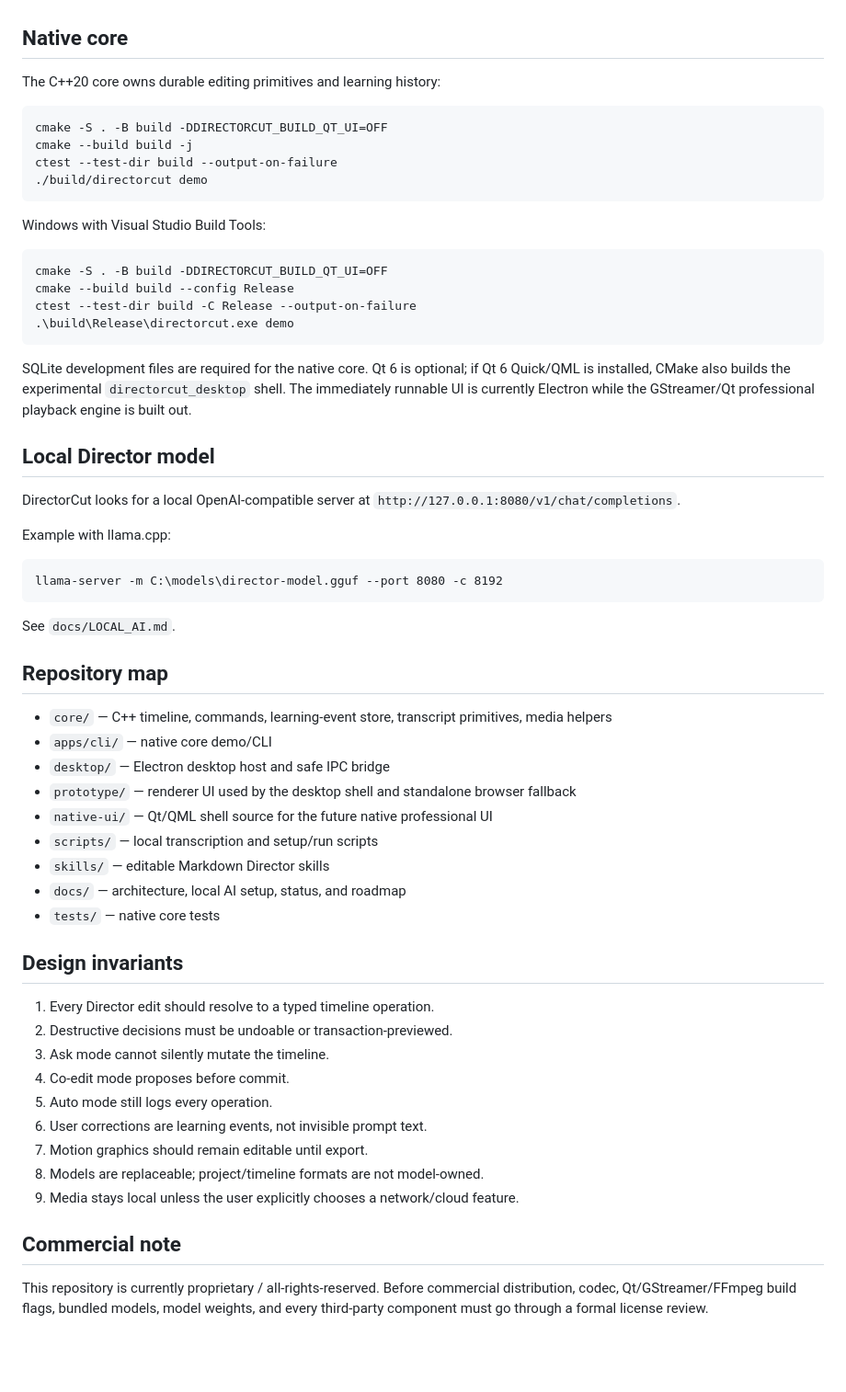
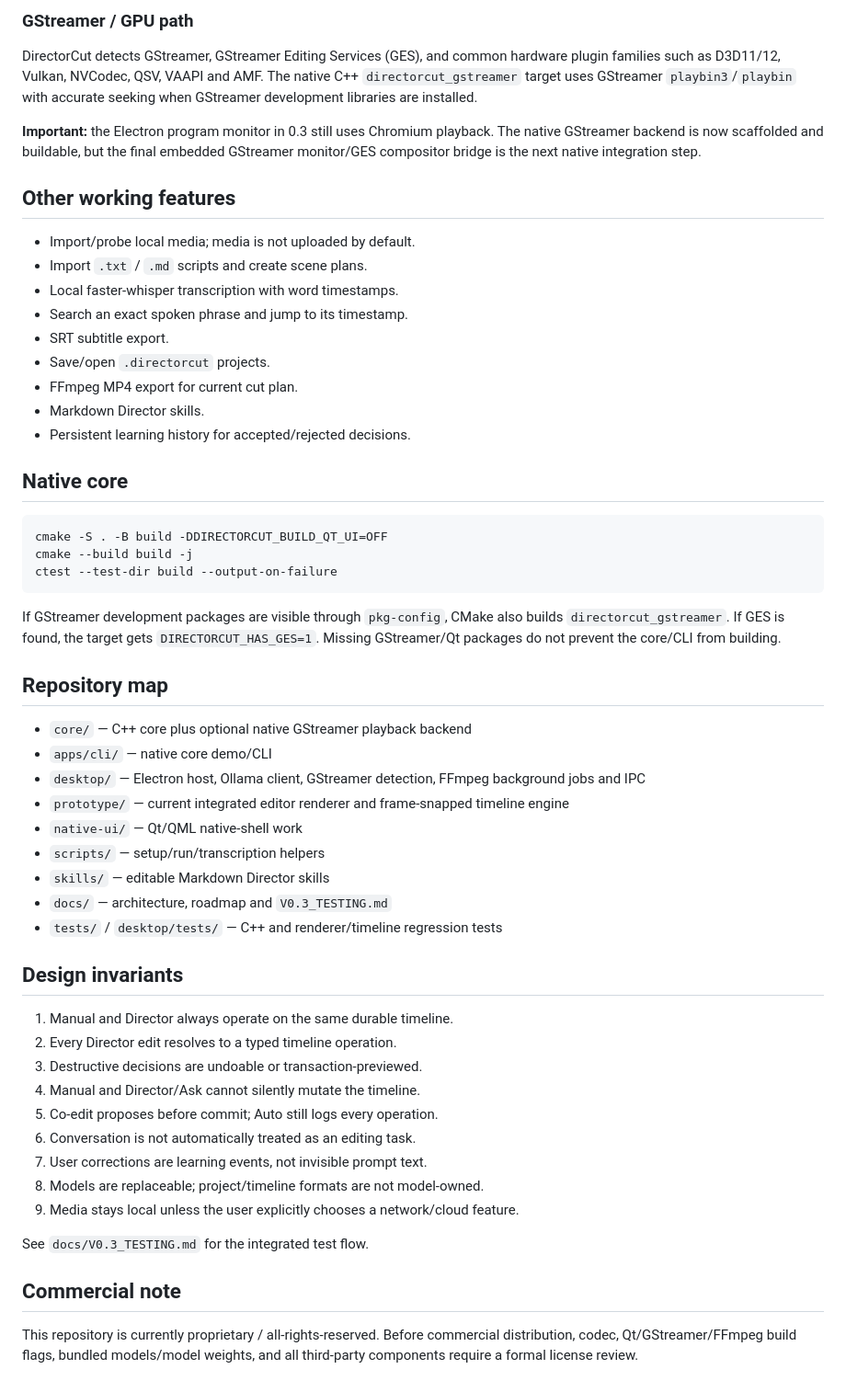
Before and after one commit to innie1/directorcut, a Markdown page: README.md, the part around one of its changes. Shown at 92% size. Drawn GitHub-style; blank space fills up the shorter version.

````diff
--- a/README.md
+++ b/README.md
@@ -51,62 +74,57 @@ cd directorcut
+### GStreamer / GPU path
+
+DirectorCut detects GStreamer, GStreamer Editing Services (GES), and common hardware plugin families such as D3D11/12, Vulkan, NVCodec, QSV, VAAPI and AMF. The native C++ `directorcut_gstreamer` target uses GStreamer `playbin3`/`playbin` with accurate seeking when GStreamer development libraries are installed.
+
+**Important:** the Electron program monitor in 0.3 still uses Chromium playback. The native GStreamer backend is now scaffolded and buildable, but the final embedded GStreamer monitor/GES compositor bridge is the next native integration step.
+
+## Other working features
+
+- Import/probe local media; media is not uploaded by default.
+- Import `.txt` / `.md` scripts and create scene plans.
+- Local faster-whisper transcription with word timestamps.
+- Search an exact spoken phrase and jump to its timestamp.
+- SRT subtitle export.
+- Save/open `.directorcut` projects.
+- FFmpeg MP4 export for current cut plan.
+- Markdown Director skills.
+- Persistent learning history for accepted/rejected decisions.
 
 ## Native core
-
-The C++20 core owns durable editing primitives and learning history:
 
 ```bash
 cmake -S . -B build -DDIRECTORCUT_BUILD_QT_UI=OFF
 cmake --build build -j
 ctest --test-dir build --output-on-failure
-./build/directorcut demo
 ```
 
-Windows with Visual Studio Build Tools:
-
-```powershell
-cmake -S . -B build -DDIRECTORCUT_BUILD_QT_UI=OFF
-cmake --build build --config Release
-ctest --test-dir build -C Release --output-on-failure
-.\build\Release\directorcut.exe demo
-```
-
-SQLite development files are required for the native core. Qt 6 is optional; if Qt 6 Quick/QML is installed, CMake also builds the experimental `directorcut_desktop` shell. The immediately runnable UI is currently Electron while the GStreamer/Qt professional playback engine is built out.
-
-## Local Director model
-
-DirectorCut looks for a local OpenAI-compatible server at `http://127.0.0.1:8080/v1/chat/completions`.
-
-Example with llama.cpp:
-
-```text
-llama-server -m C:\models\director-model.gguf --port 8080 -c 8192
-```
-
-See `docs/LOCAL_AI.md`.
+If GStreamer development packages are visible through `pkg-config`, CMake also builds `directorcut_gstreamer`. If GES is found, the target gets `DIRECTORCUT_HAS_GES=1`. Missing GStreamer/Qt packages do not prevent the core/CLI from building.
 
 ## Repository map
 
-- `core/` — C++ timeline, commands, learning-event store, transcript primitives, media helpers
+- `core/` — C++ core plus optional native GStreamer playback backend
 - `apps/cli/` — native core demo/CLI
-- `desktop/` — Electron desktop host and safe IPC bridge
-- `prototype/` — renderer UI used by the desktop shell and standalone browser fallback
-- `native-ui/` — Qt/QML shell source for the future native professional UI
-- `scripts/` — local transcription and setup/run scripts
+- `desktop/` — Electron host, Ollama client, GStreamer detection, FFmpeg background jobs and IPC
+- `prototype/` — current integrated editor renderer and frame-snapped timeline engine
+- `native-ui/` — Qt/QML native-shell work
+- `scripts/` — setup/run/transcription helpers
 - `skills/` — editable Markdown Director skills
-- `docs/` — architecture, local AI setup, status, and roadmap
-- `tests/` — native core tests
+- `docs/` — architecture, roadmap and `V0.3_TESTING.md`
+- `tests/` / `desktop/tests/` — C++ and renderer/timeline regression tests
 
 ## Design invariants
 
-1. Every Director edit should resolve to a typed timeline operation.
-2. Destructive decisions must be undoable or transaction-previewed.
-3. Ask mode cannot silently mutate the timeline.
-4. Co-edit mode proposes before commit.
-5. Auto mode still logs every operation.
-6. User corrections are learning events, not invisible prompt text.
-7. Motion graphics should remain editable until export.
+1. Manual and Director always operate on the same durable timeline.
+2. Every Director edit resolves to a typed timeline operation.
+3. Destructive decisions are undoable or transaction-previewed.
+4. Manual and Director/Ask cannot silently mutate the timeline.
+5. Co-edit proposes before commit; Auto still logs every operation.
+6. Conversation is not automatically treated as an editing task.
+7. User corrections are learning events, not invisible prompt text.
 8. Models are replaceable; project/timeline formats are not model-owned.
 9. Media stays local unless the user explicitly chooses a network/cloud feature.
 
+See `docs/V0.3_TESTING.md` for the integrated test flow.
+
 ## Commercial note
 
-This repository is currently proprietary / all-rights-reserved. Before commercial distribution, codec, Qt/GStreamer/FFmpeg build flags, bundled models, model weights, and every third-party component must go through a formal license review.
+This repository is currently proprietary / all-rights-reserved. Before commercial distribution, codec, Qt/GStreamer/FFmpeg build flags, bundled models/model weights, and all third-party components require a formal license review.
````
Also changed, not shown: other parts of README.md (+54 -31 lines).
